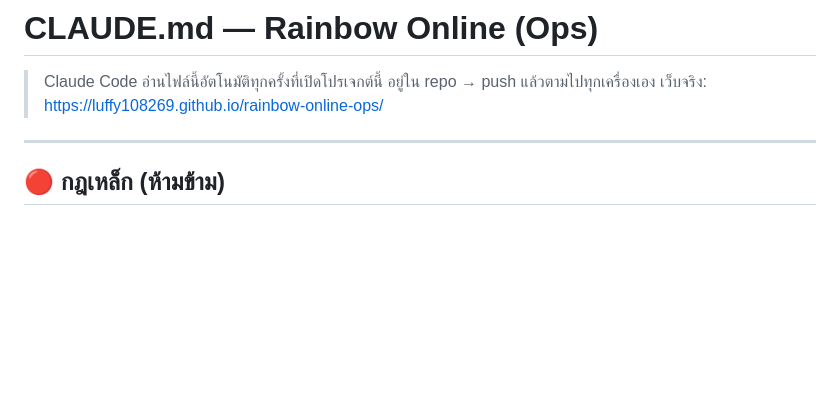
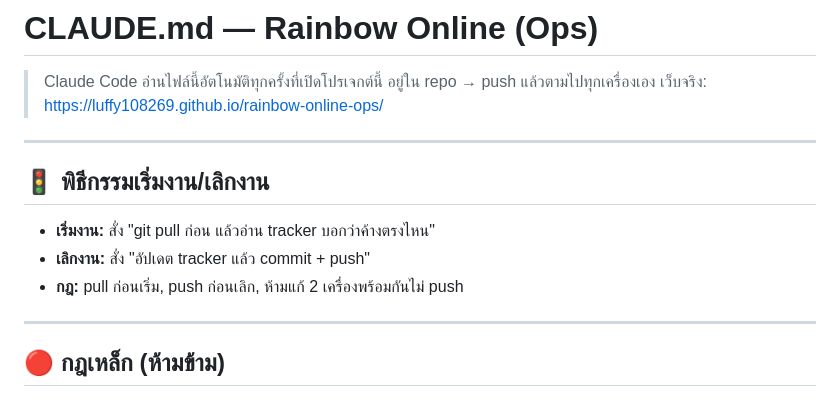
Before and after one commit to Luffy108269/rainbow-online-ops, a Markdown page: CLAUDE.md, the part around the change. Drawn GitHub-style; blank space fills up the shorter version.

Commit message:
เพิ่มบล็อกพิธีกรรมเริ่มงาน/เลิกงานใน CLAUDE.md
Co-Authored-By: Claude Sonnet 5 <noreply@anthropic.com>

```diff
--- a/CLAUDE.md
+++ b/CLAUDE.md
@@ -3,6 +3,14 @@
 > Claude Code อ่านไฟล์นี้อัตโนมัติทุกครั้งที่เปิดโปรเจกต์นี้
 > อยู่ใน repo → push แล้วตามไปทุกเครื่องเอง
 > เว็บจริง: https://luffy108269.github.io/rainbow-online-ops/
+
+---
+
+## 🚦 พิธีกรรมเริ่มงาน/เลิกงาน
+
+- **เริ่มงาน:** สั่ง "git pull ก่อน แล้วอ่าน tracker บอกว่าค้างตรงไหน"
+- **เลิกงาน:** สั่ง "อัปเดต tracker แล้ว commit + push"
+- **กฎ:** pull ก่อนเริ่ม, push ก่อนเลิก, ห้ามแก้ 2 เครื่องพร้อมกันไม่ push
 
 ---
 
```
